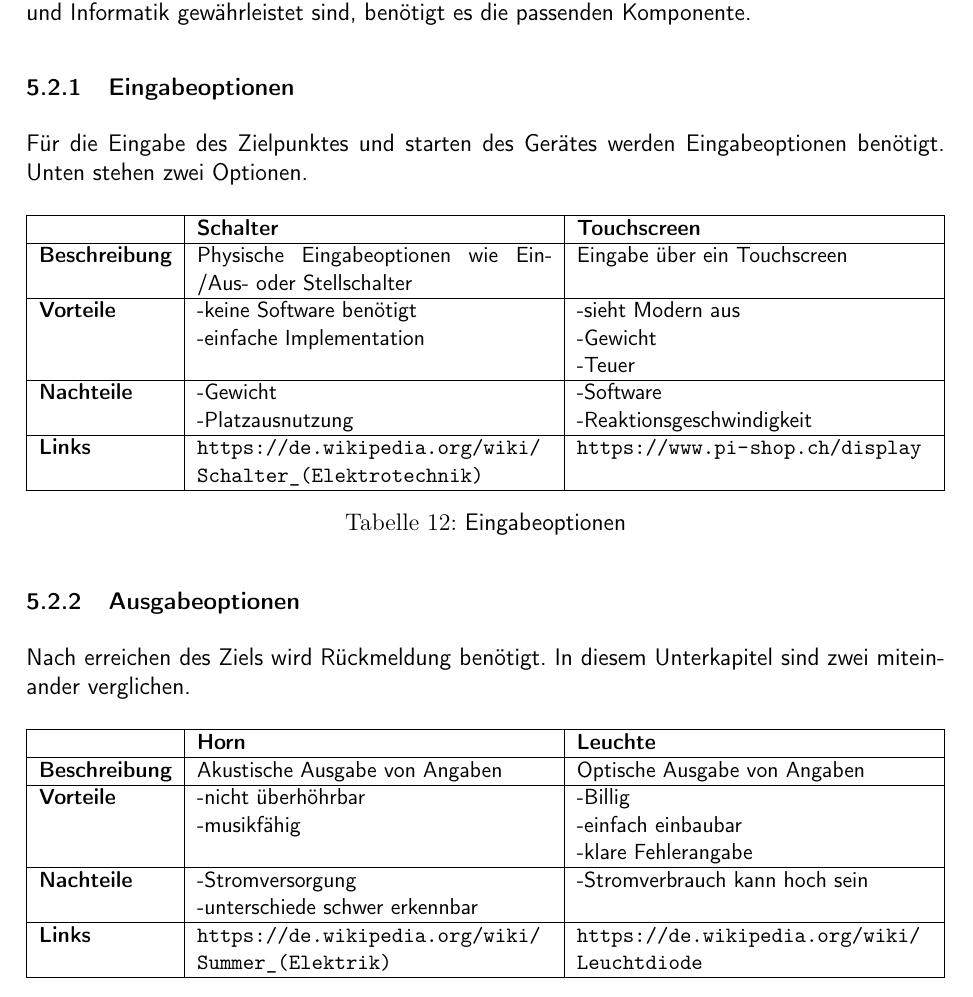
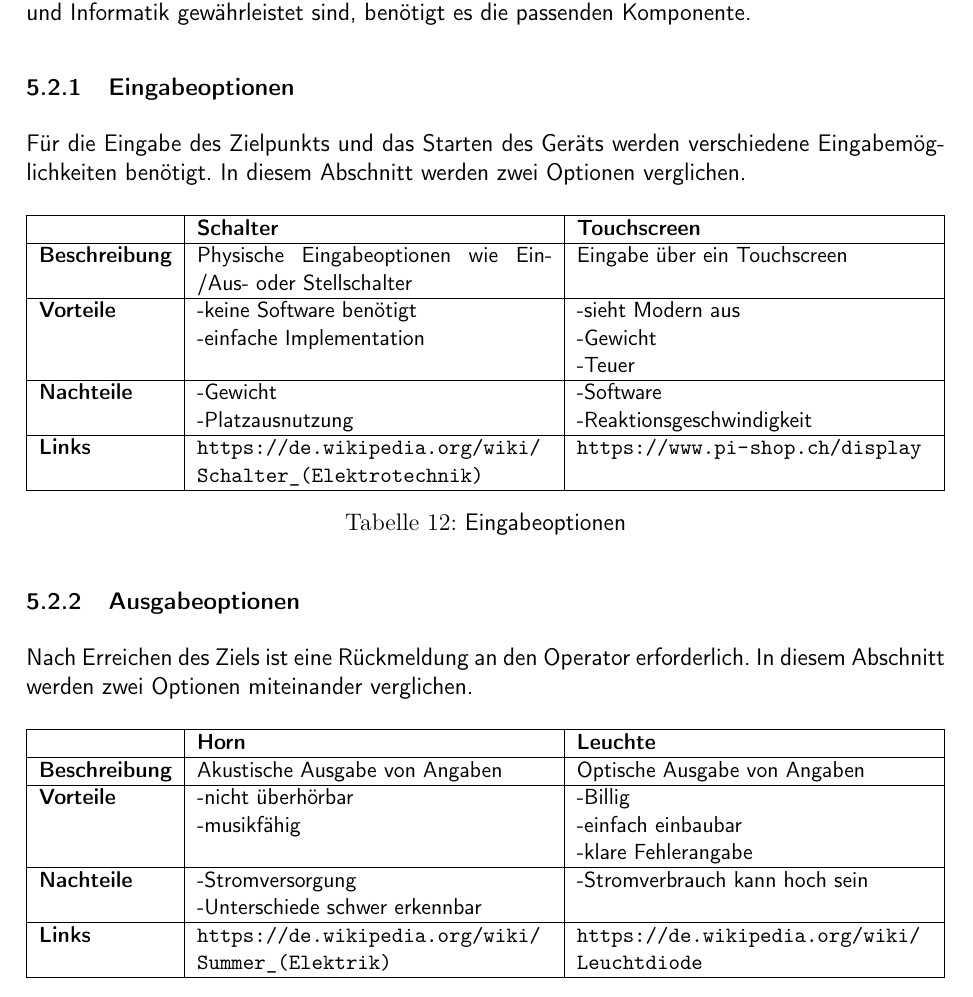
Before and after one commit to ameyer3/hslu-pren-1, a LaTeX document (main.tex, which reads parts/05-technologierecherchen.tex): part of page 18 of 44, cut so that both start at the same text. Compiled offline with XeLaTeX.

Commit message:
Changes from Overleaf

```diff
--- a/parts/05-technologierecherchen.tex
+++ b/parts/05-technologierecherchen.tex
@@ -170,7 +170,7 @@ Nachfolgend sind relevante Normen aufgeführt.
 Im nachfolgenden Abschnitt werden die für die Aufgabe notwendigen elektrischen Komponente und Systeme aufgezeigt und verglichen.  Ein- und Ausgabemethoden, Stromversorgung, Antriebe, Objekterkennung und die Steuerung sind die wichtigsten Bestandteile der Elektrotechnik um den Anforderungen gerecht zu werden. Damit die einzelnen Schnittstellen zur Maschinentechnik und Informatik gewährleistet sind, benötigt es die passenden Komponente.
 \subsubsection{Eingabeoptionen}
 
-Für die Eingabe des Zielpunktes und starten des Gerätes werden Eingabeoptionen benötigt. Unten stehen zwei Optionen.
+Für die Eingabe des Zielpunkts und das Starten des Geräts werden verschiedene Eingabemöglichkeiten benötigt. In diesem Abschnitt werden zwei Optionen verglichen.
 
 \begin{table}[H]
 \centering
@@ -194,7 +194,7 @@ Für die Eingabe des Zielpunktes und starten des Gerätes werden Eingabeoptionen
 
 \subsubsection{Ausgabeoptionen}
 
-Nach erreichen des Ziels wird Rückmeldung benötigt. In diesem Unterkapitel sind zwei miteinander verglichen.
+Nach Erreichen des Ziels ist eine Rückmeldung an den Operator erforderlich. In diesem Abschnitt werden zwei Optionen miteinander verglichen.
 
 \begin{table}[H]
 \centering
@@ -205,9 +205,9 @@ Nach erreichen des Ziels wird Rückmeldung benötigt. In diesem Unterkapitel sin
   \hline
   \textbf{Beschreibung}  & \makecell{Akustische Ausgabe von Angaben} & \makecell{Optische Ausgabe von Angaben}\\
   \hline
-  \textbf{Vorteile}  & \makecell{-nicht überhöhrbar\\-musikfähig} & \makecell{-Billig \\-einfach einbaubar\\-klare Fehlerangabe}\\
+  \textbf{Vorteile}  & \makecell{-nicht überhörbar\\-musikfähig} & \makecell{-Billig \\-einfach einbaubar\\-klare Fehlerangabe}\\
   \hline
-  \textbf{Nachteile} & \makecell{-Stromversorgung \\-unterschiede schwer erkennbar} & \makecell{-Stromverbrauch kann hoch sein}\\
+  \textbf{Nachteile} & \makecell{-Stromversorgung \\-Unterschiede schwer erkennbar} & \makecell{-Stromverbrauch kann hoch sein}\\
   \hline
   \textbf{Links} &  \url{https://de.wikipedia.org/wiki/Summer_(Elektrik)} & \url{https://de.wikipedia.org/wiki/Leuchtdiode}\\
   \hline
```
